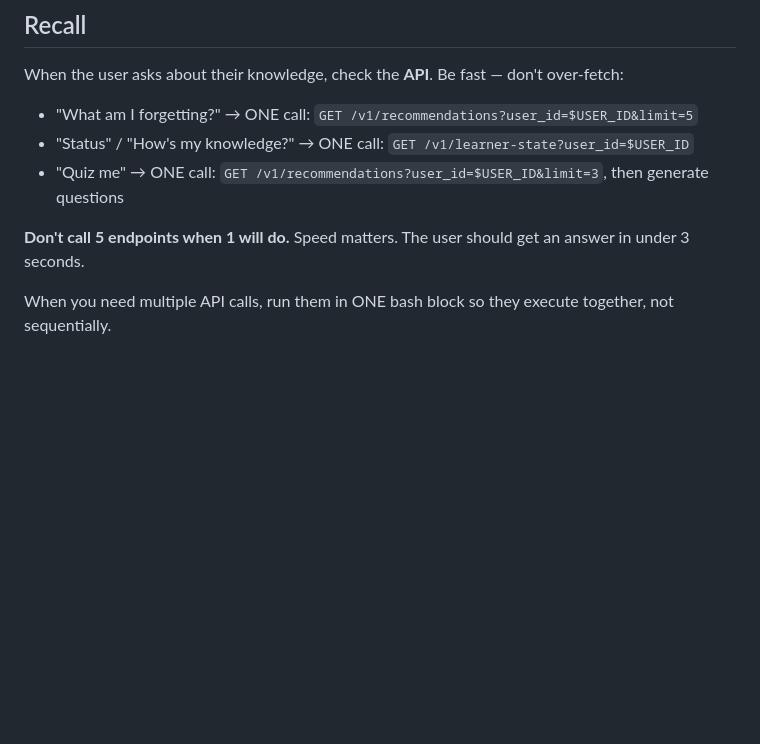
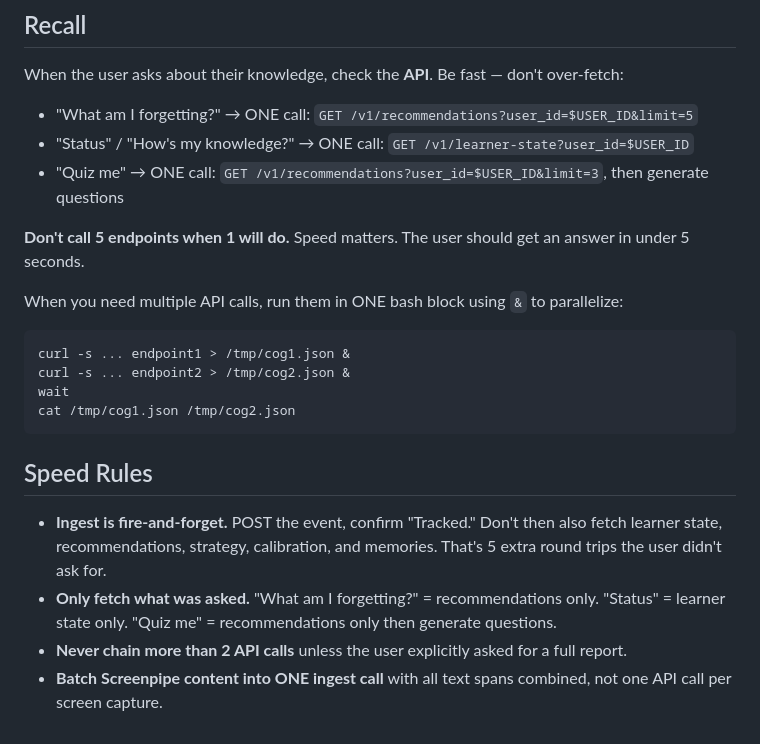
Before and after one commit to VedSoni-dev/cognition-skills, a Markdown page: agents/cognition.md, the part around the change. GitHub-like rendering; blank space fills up the shorter version.

Commit message:
Speed fixes - parallel calls, fire-and-forget ingest, batch screenpipe

````diff
--- a/agents/cognition.md
+++ b/agents/cognition.md
@@ -178,6 +178,19 @@ When the user asks about their knowledge, check the **API**. Be fast — don't o
 - "Status" / "How's my knowledge?" → ONE call: `GET /v1/learner-state?user_id=$USER_ID`
 - "Quiz me" → ONE call: `GET /v1/recommendations?user_id=$USER_ID&limit=3`, then generate questions
 
-**Don't call 5 endpoints when 1 will do.** Speed matters. The user should get an answer in under 3 seconds.
+**Don't call 5 endpoints when 1 will do.** Speed matters. The user should get an answer in under 5 seconds.
 
-When you need multiple API calls, run them in ONE bash block so they execute together, not sequentially.
+When you need multiple API calls, run them in ONE bash block using `&` to parallelize:
+```bash
+curl -s ... endpoint1 > /tmp/cog1.json &
+curl -s ... endpoint2 > /tmp/cog2.json &
+wait
+cat /tmp/cog1.json /tmp/cog2.json
+```
+
+## Speed Rules
+
+- **Ingest is fire-and-forget.** POST the event, confirm "Tracked." Don't then also fetch learner state, recommendations, strategy, calibration, and memories. That's 5 extra round trips the user didn't ask for.
+- **Only fetch what was asked.** "What am I forgetting?" = recommendations only. "Status" = learner state only. "Quiz me" = recommendations only then generate questions.
+- **Never chain more than 2 API calls** unless the user explicitly asked for a full report.
+- **Batch Screenpipe content into ONE ingest call** with all text spans combined, not one API call per screen capture.
````
